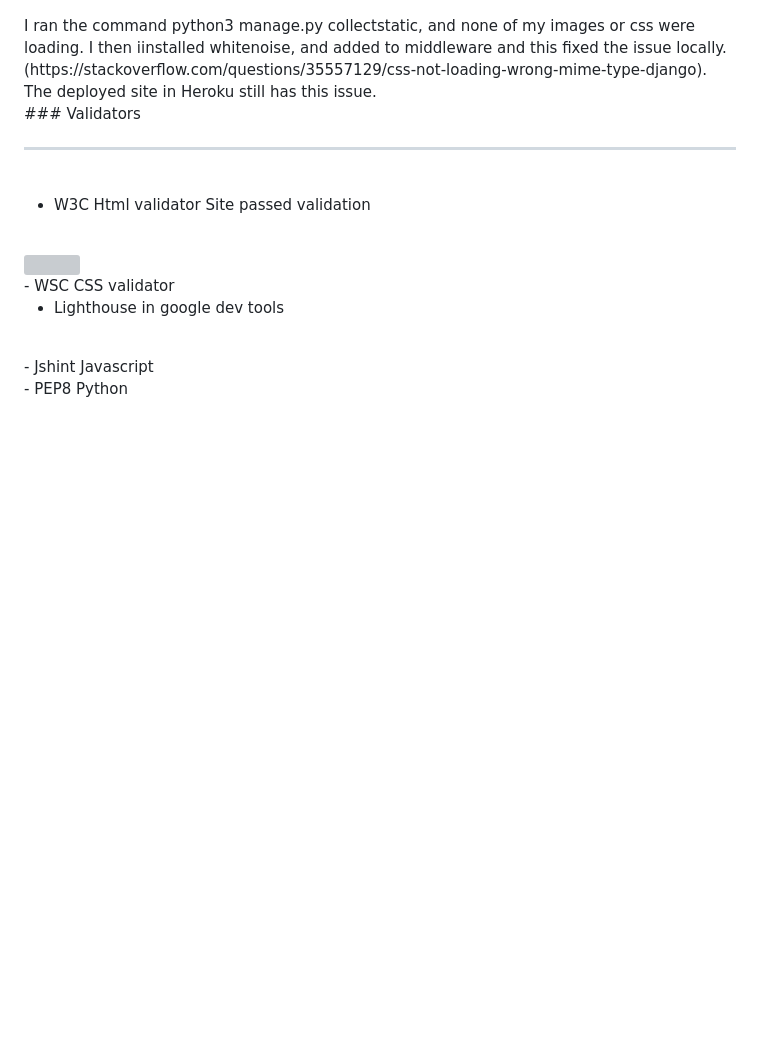
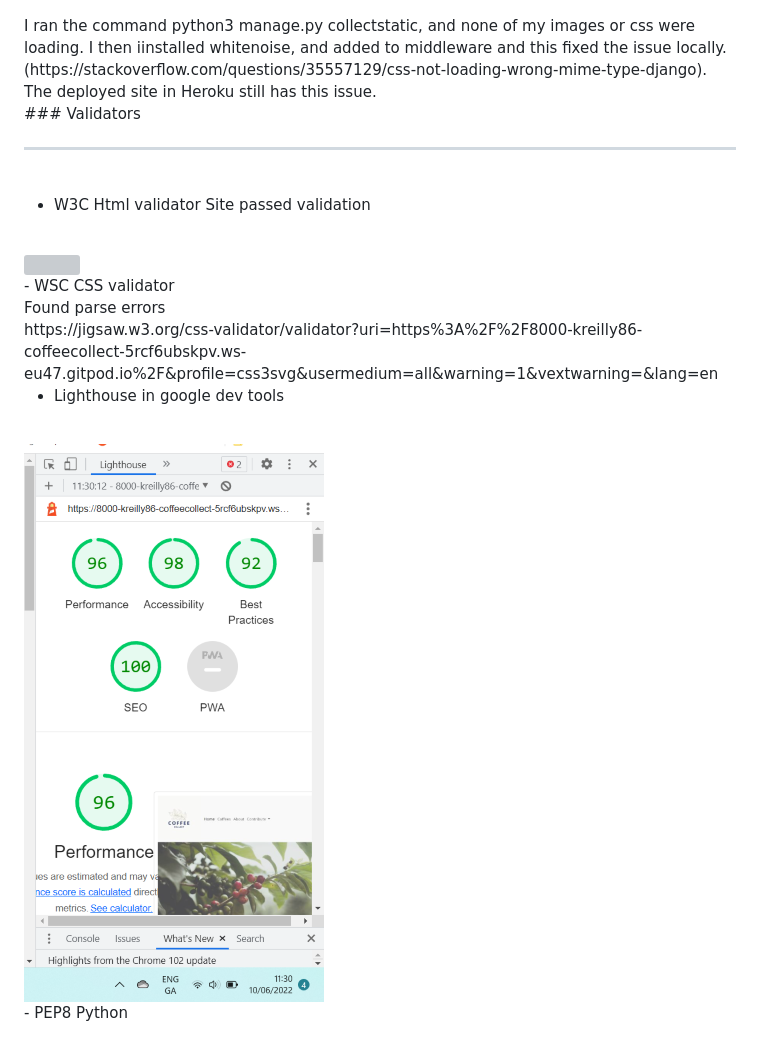
Before and after one commit to Code-Institute-Submissions/kreilly86-coffee_collect_NovResub, a Markdown page: README.md, the part around the change printed below. GitHub-like rendering; pictures changed too: static/images/lighthouse.png (added); blank space fills up the shorter version; grey boxes are pictures that could not be loaded.

Commit message:
Add testing to readme

```diff
--- a/README.md
+++ b/README.md
@@ -206,10 +206,14 @@ Site passed validation
 <br>
 - WSC CSS validator
 <br>
+Found parse errors
+<br>
+https://jigsaw.w3.org/css-validator/validator?uri=https%3A%2F%2F8000-kreilly86-coffeecollect-5rcf6ubskpv.ws-eu47.gitpod.io%2F&profile=css3svg&usermedium=all&warning=1&vextwarning=&lang=en
+<br>
 
 - Lighthouse in google dev tools
 <br>
-- Jshint Javascript
+<img src="static/images/lighthouse.png">
 <br>
 - PEP8 Python
 <br>
```
Also changed, not shown: other parts of README.md (+3 -0 lines), static/images/pep8test.png (added), 1 other file.
